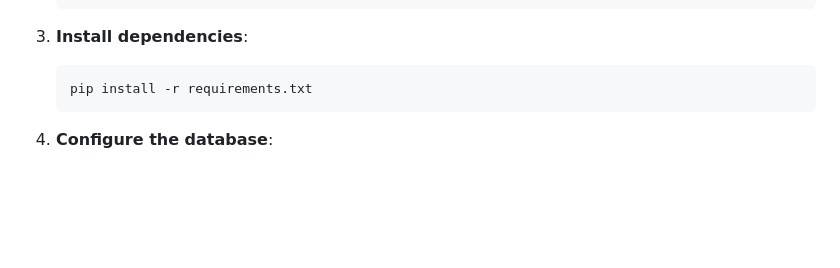
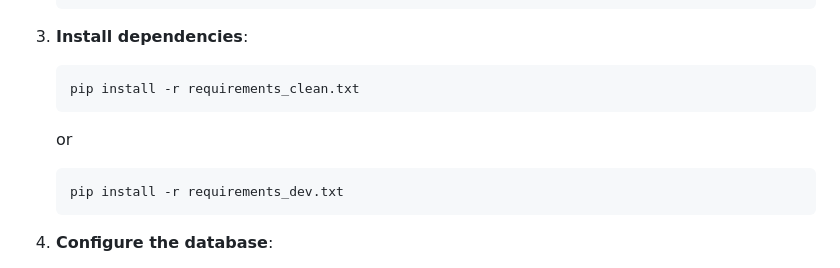
Before and after one commit to ygowthamr/WhitePaper, a Markdown page: README.md, the part around the change. Rendered like a GitHub page; blank space fills up the shorter version.

Commit message:
Update Documentation

````diff
--- a/README.md
+++ b/README.md
@@ -61,7 +61,11 @@ White Paper is a web application developed using the Python Django framework. Th
 
 3. **Install dependencies**:
    ```bash
-   pip install -r requirements.txt
+   pip install -r requirements_clean.txt
+   ```
+   or
+   ```bash
+   pip install -r requirements_dev.txt
    ```
 
 4. **Configure the database**:
````
